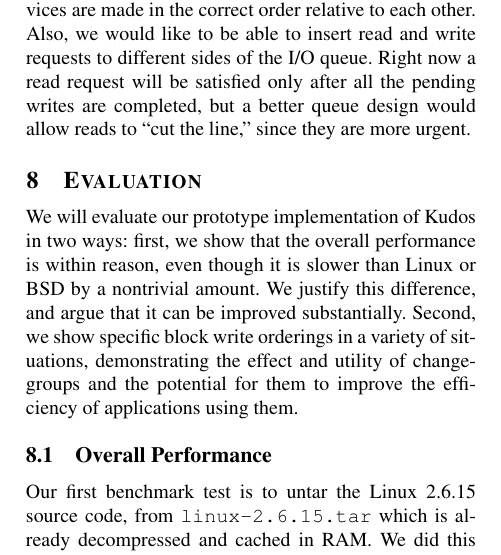
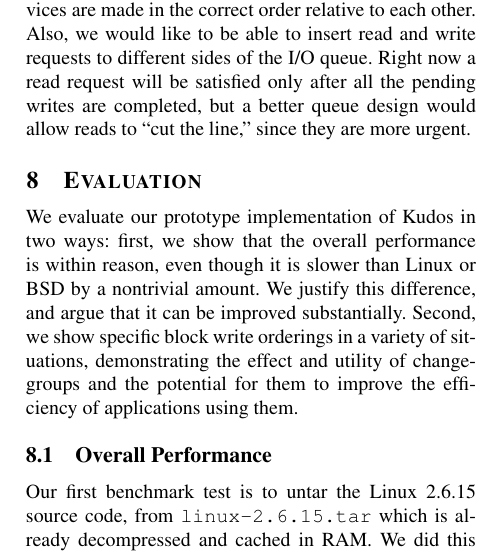
Before and after one commit to ucla-readable/fstitch-doc, a LaTeX paper (osdi/paper.tex, which reads osdi/evaluation.tex): part of one column of page 11 of 14, cut so that both start at the same text. Compiled offline with pdfLaTeX.

Commit message:
r2477: not future tense

```diff
--- a/osdi/evaluation.tex
+++ b/osdi/evaluation.tex
@@ -1,7 +1,7 @@
 \section {Evaluation}
 \label{sec:evaluation}
 
-We will evaluate our prototype implementation of \Kudos\ in two ways: first, we
+We evaluate our prototype implementation of \Kudos\ in two ways: first, we
 show that the overall performance is within reason, even though it is slower
 than Linux or BSD by a nontrivial amount. We justify this difference, and argue
 that it can be improved substantially. Second, we show specific block write
```
